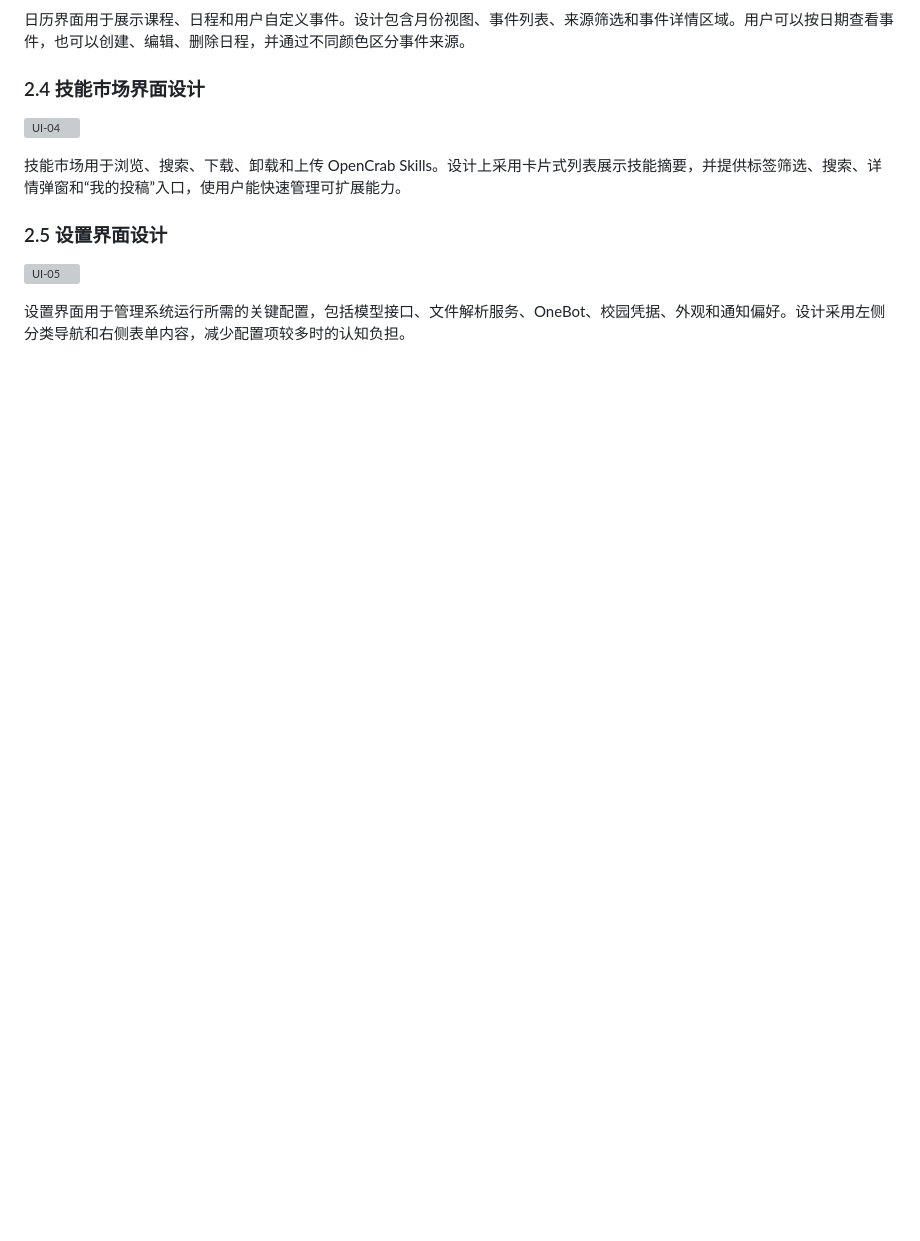
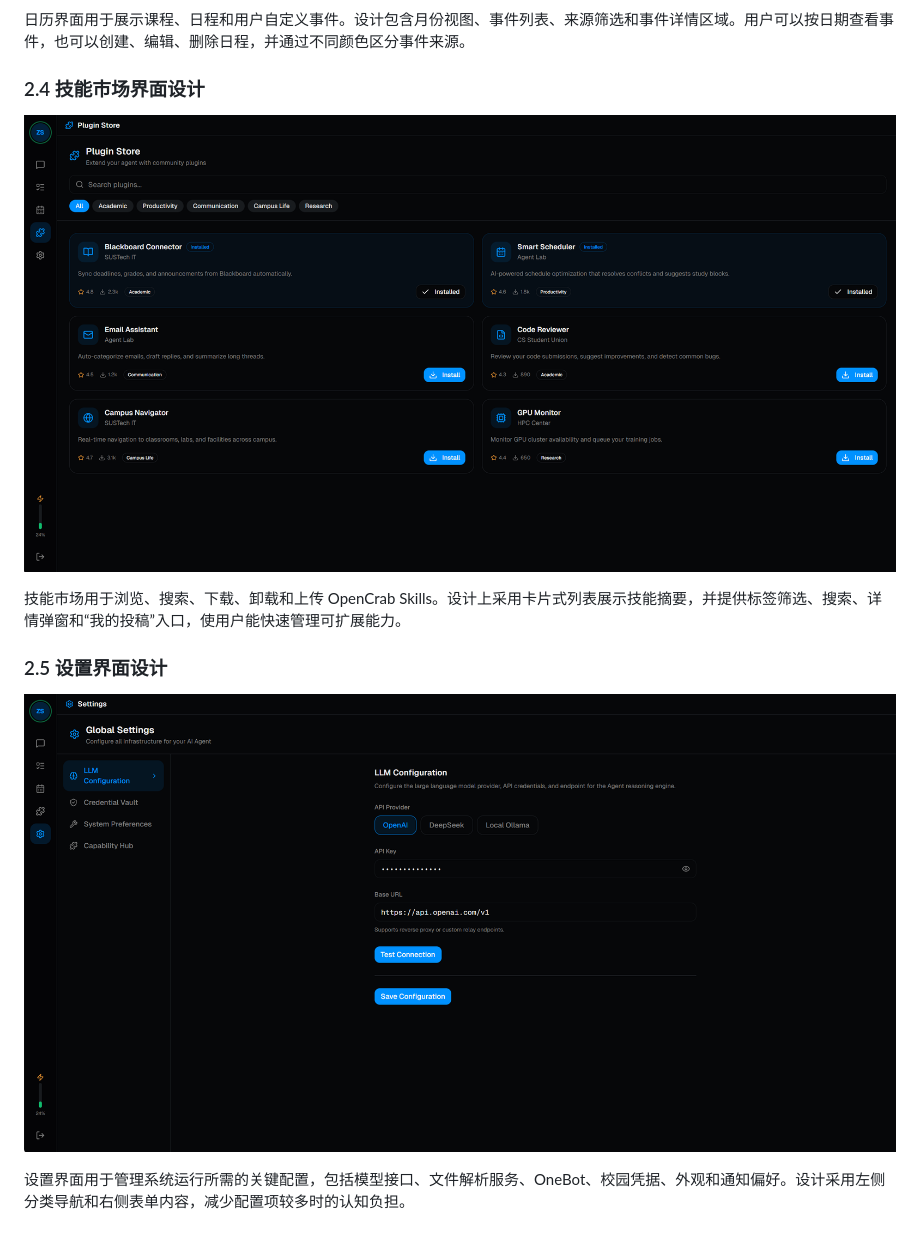
Before and after one commit to sustech-cs304/team-project-26spring-26s-1, a Markdown page: design-01.md, the part around one of its changes. Rendered like a GitHub page; blank space fills up the shorter version; grey boxes are pictures that could not be loaded.

```diff
--- a/design-01.md
+++ b/design-01.md
@@ -55,12 +55,12 @@
 
 ### 2.4 技能市场界面设计
 
-![UI-04](img\UI-04.png)
+![UI-04](img/UI-04.png)
 
 技能市场用于浏览、搜索、下载、卸载和上传 OpenCrab Skills。设计上采用卡片式列表展示技能摘要，并提供标签筛选、搜索、详情弹窗和“我的投稿”入口，使用户能快速管理可扩展能力。
 
 ### 2.5 设置界面设计
 
-![UI-05](img\UI-05.png)
+![UI-05](img/UI-05.png)
 
 设置界面用于管理系统运行所需的关键配置，包括模型接口、文件解析服务、OneBot、校园凭据、外观和通知偏好。设计采用左侧分类导航和右侧表单内容，减少配置项较多时的认知负担。
```
Also changed, not shown: other parts of design-01.md (+4 -4 lines).
